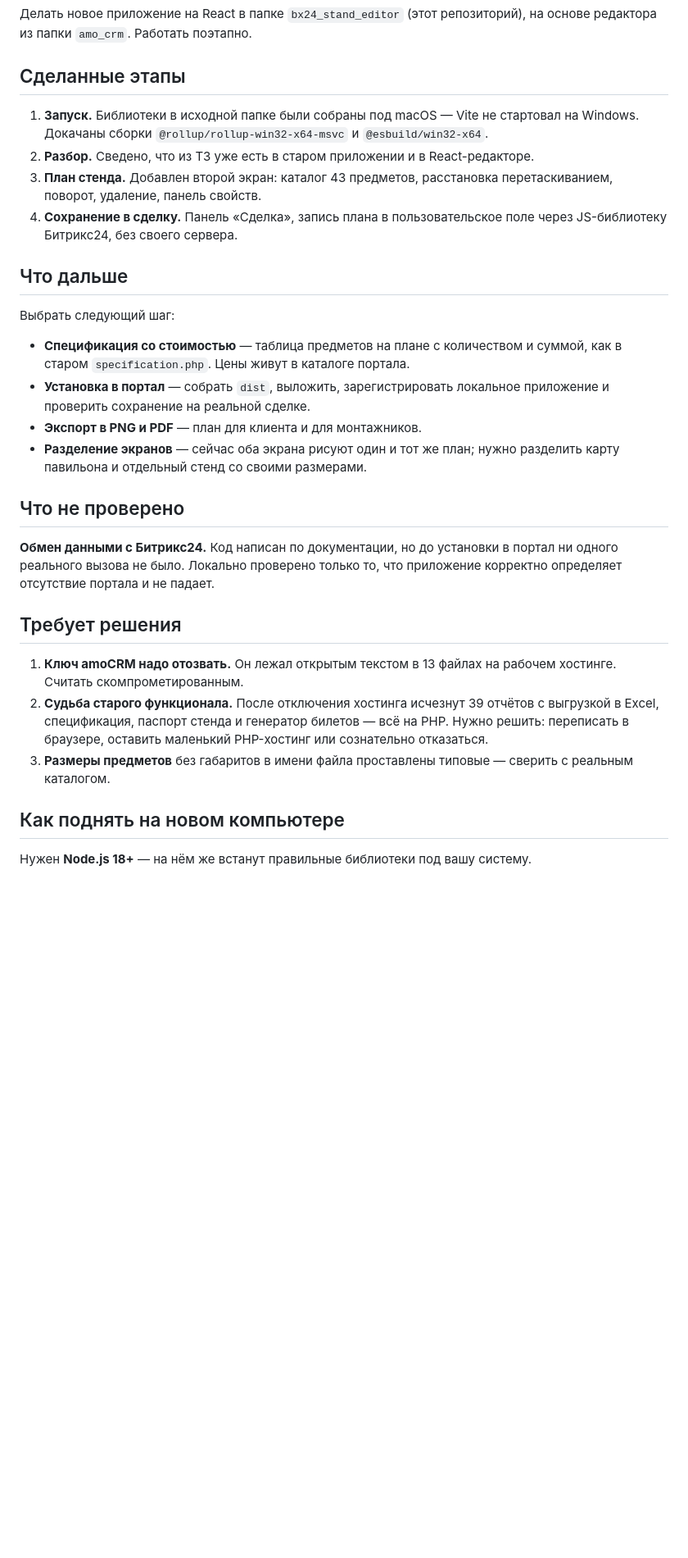
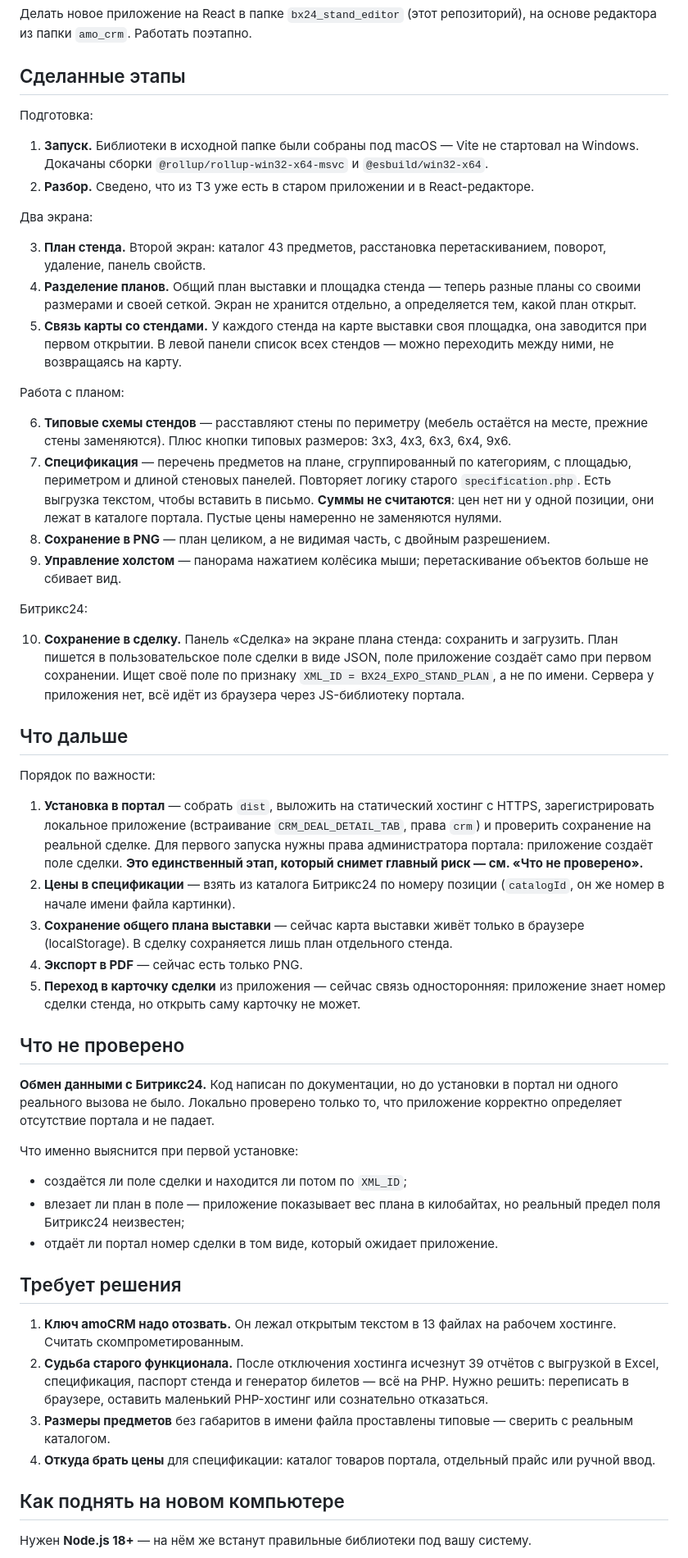
Before and after one commit to kukaryamba/bx24-stand-editor, a Markdown page: WORKLOG.md, the part around one of its changes. Shown at 82% size. Rendered like a GitHub page; blank space fills up the shorter version.

Commit message:
Актуализировать WORKLOG и README
Оба документа описывали состояние на первый коммит и отстали на семь
следующих. В README числились несделанными спецификация, экспорт в PNG
и типовые схемы стендов, которые уже работают.

WORKLOG: этапы пересобраны по фактическому коду, раздел «Что дальше»
переписан — из четырёх прежних пунктов закрыты три, первым оставлена
установка в портал как единственное, что снимает главный риск. Добавлено,
что именно выяснится при первой установке, и вопрос, откуда брать цены
для спецификации.

Co-Authored-By: Claude Opus 5 <noreply@anthropic.com>

```diff
--- a/WORKLOG.md
+++ b/WORKLOG.md
@@ -39,32 +41,76 @@
 
 ## Сделанные этапы
 
+Подготовка:
+
 1. **Запуск.** Библиотеки в исходной папке были собраны под macOS — Vite не
    стартовал на Windows. Докачаны сборки `@rollup/rollup-win32-x64-msvc` и
    `@esbuild/win32-x64`.
 2. **Разбор.** Сведено, что из ТЗ уже есть в старом приложении и в React-редакторе.
-3. **План стенда.** Добавлен второй экран: каталог 43 предметов, расстановка
+
+Два экрана:
+
+3. **План стенда.** Второй экран: каталог 43 предметов, расстановка
    перетаскиванием, поворот, удаление, панель свойств.
-4. **Сохранение в сделку.** Панель «Сделка», запись плана в пользовательское поле
-   через JS-библиотеку Битрикс24, без своего сервера.
+4. **Разделение планов.** Общий план выставки и площадка стенда — теперь разные
+   планы со своими размерами и своей сеткой. Экран не хранится отдельно, а
+   определяется тем, какой план открыт.
+5. **Связь карты со стендами.** У каждого стенда на карте выставки своя площадка,
+   она заводится при первом открытии. В левой панели список всех стендов —
+   можно переходить между ними, не возвращаясь на карту.
+
+Работа с планом:
+
+6. **Типовые схемы стендов** — расставляют стены по периметру (мебель остаётся
+   на месте, прежние стены заменяются). Плюс кнопки типовых размеров: 3x3, 4x3,
+   6x3, 6x4, 9x6.
+7. **Спецификация** — перечень предметов на плане, сгруппированный по категориям,
+   с площадью, периметром и длиной стеновых панелей. Повторяет логику старого
+   `specification.php`. Есть выгрузка текстом, чтобы вставить в письмо.
+   **Суммы не считаются**: цен нет ни у одной позиции, они лежат в каталоге
+   портала. Пустые цены намеренно не заменяются нулями.
+8. **Сохранение в PNG** — план целиком, а не видимая часть, с двойным разрешением.
+9. **Управление холстом** — панорама нажатием колёсика мыши; перетаскивание
+   объектов больше не сбивает вид.
+
+Битрикс24:
+
+10. **Сохранение в сделку.** Панель «Сделка» на экране плана стенда: сохранить и
+    загрузить. План пишется в пользовательское поле сделки в виде JSON, поле
+    приложение создаёт само при первом сохранении. Ищет своё поле по признаку
+    `XML_ID = BX24_EXPO_STAND_PLAN`, а не по имени. Сервера у приложения нет,
+    всё идёт из браузера через JS-библиотеку портала.
 
 ## Что дальше
 
-Выбрать следующий шаг:
+Порядок по важности:
 
-- **Спецификация со стоимостью** — таблица предметов на плане с количеством и
-  суммой, как в старом `specification.php`. Цены живут в каталоге портала.
-- **Установка в портал** — собрать `dist`, выложить, зарегистрировать локальное
-  приложение и проверить сохранение на реальной сделке.
-- **Экспорт в PNG и PDF** — план для клиента и для монтажников.
-- **Разделение экранов** — сейчас оба экрана рисуют один и тот же план; нужно
-  разделить карту павильона и отдельный стенд со своими размерами.
+1. **Установка в портал** — собрать `dist`, выложить на статический хостинг с
+   HTTPS, зарегистрировать локальное приложение (встраивание
+   `CRM_DEAL_DETAIL_TAB`, права `crm`) и проверить сохранение на реальной сделке.
+   Для первого запуска нужны права администратора портала: приложение создаёт
+   поле сделки. **Это единственный этап, который снимет главный риск — см.
+   «Что не проверено».**
+2. **Цены в спецификации** — взять из каталога Битрикс24 по номеру позиции
+   (`catalogId`, он же номер в начале имени файла картинки).
+3. **Сохранение общего плана выставки** — сейчас карта выставки живёт только в
+   браузере (localStorage). В сделку сохраняется лишь план отдельного стенда.
+4. **Экспорт в PDF** — сейчас есть только PNG.
+5. **Переход в карточку сделки** из приложения — сейчас связь односторонняя:
+   приложение знает номер сделки стенда, но открыть саму карточку не может.
 
 ## Что не проверено
 
 **Обмен данными с Битрикс24.** Код написан по документации, но до установки в
 портал ни одного реального вызова не было. Локально проверено только то, что
 приложение корректно определяет отсутствие портала и не падает.
+
+Что именно выяснится при первой установке:
+
+- создаётся ли поле сделки и находится ли потом по `XML_ID`;
+- влезает ли план в поле — приложение показывает вес плана в килобайтах, но
+  реальный предел поля Битрикс24 неизвестен;
+- отдаёт ли портал номер сделки в том виде, который ожидает приложение.
 
 ## Требует решения
 
@@ -76,6 +122,8 @@
    PHP-хостинг или сознательно отказаться.
 3. **Размеры предметов** без габаритов в имени файла проставлены типовые —
    сверить с реальным каталогом.
+4. **Откуда брать цены** для спецификации: каталог товаров портала, отдельный
+   прайс или ручной ввод.
 
 ## Как поднять на новом компьютере
 
```
Also changed, not shown: other parts of WORKLOG.md (+7 -2 lines), README.md (+12 -5 lines).
